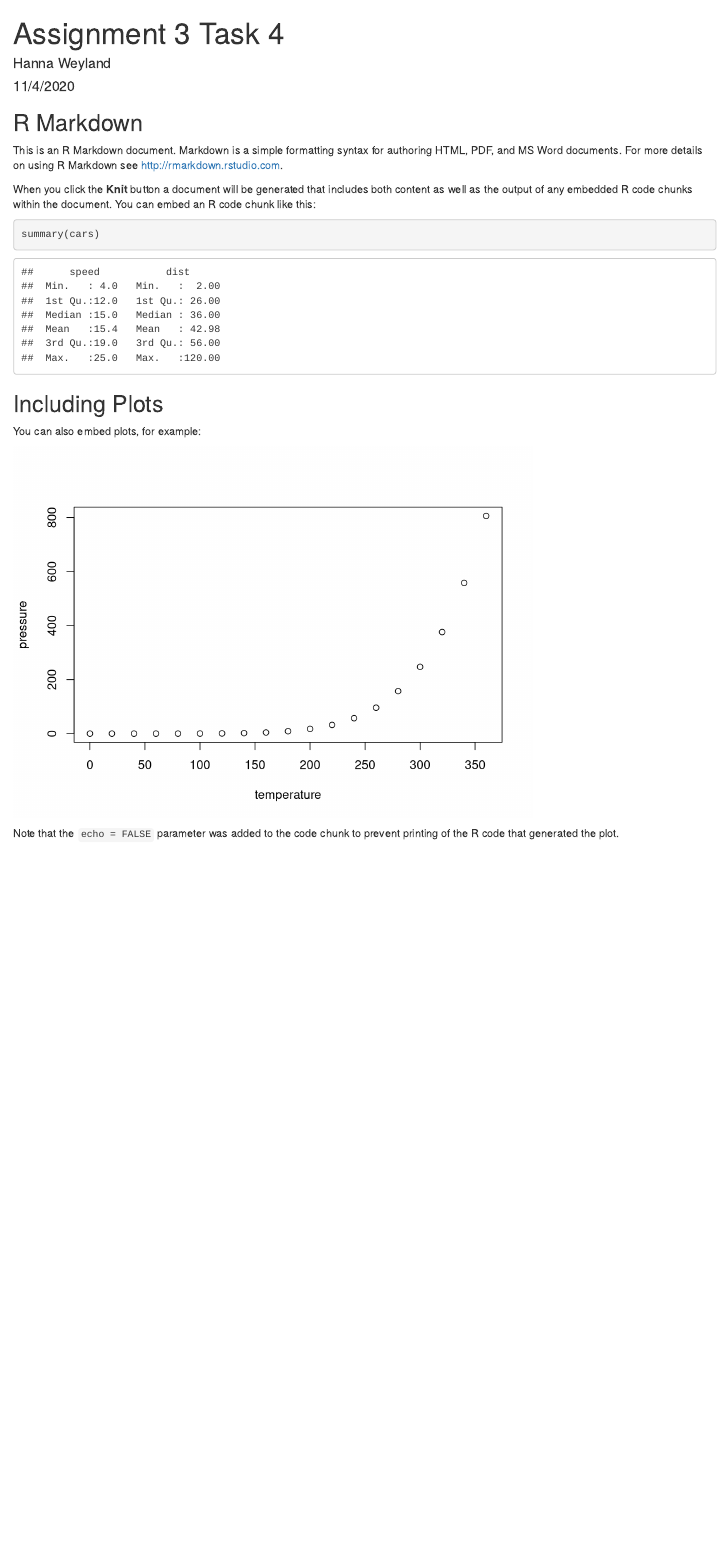
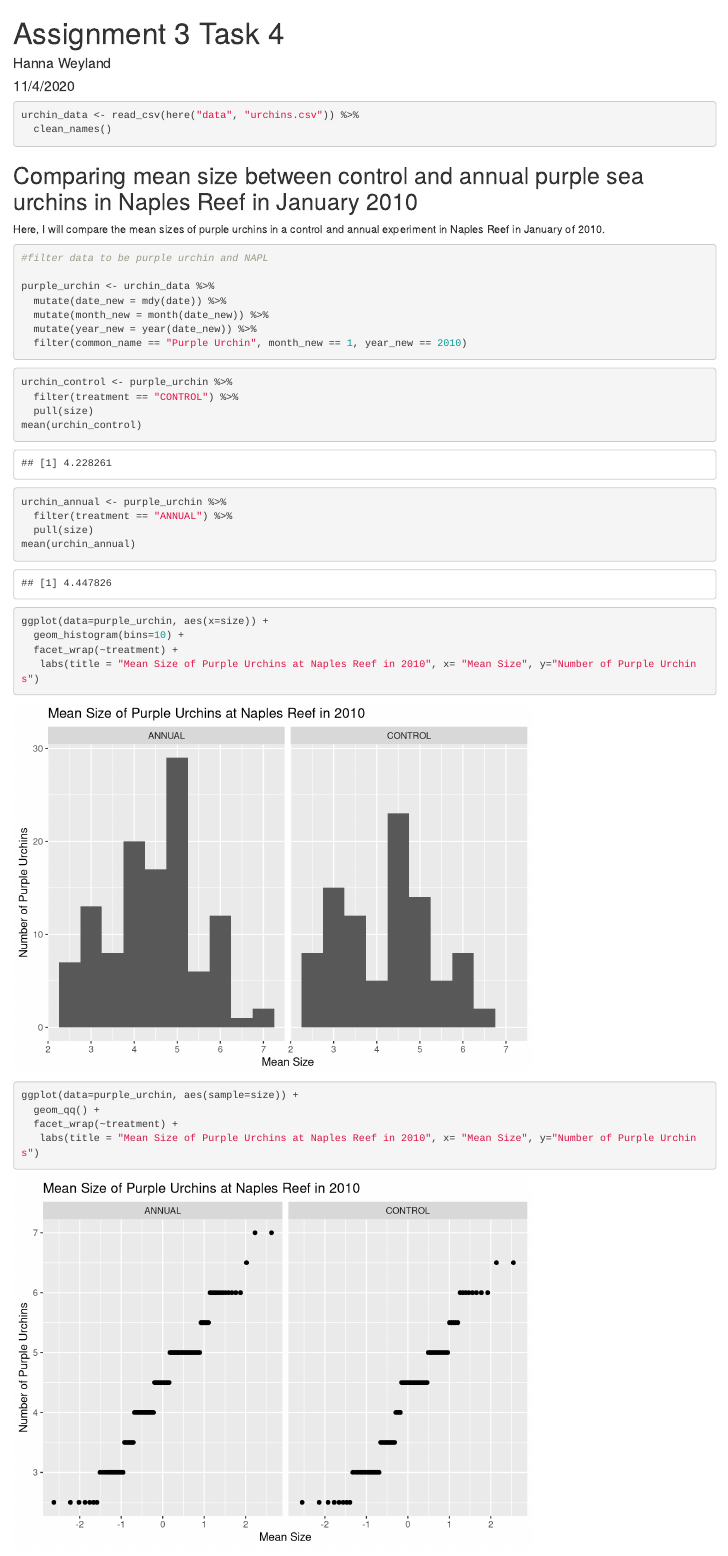
Before and after one commit to hweyland/a3-task3-task4-hw, an R Markdown document (src/a3_task4_hanna_weyland.Rmd): the page in a window 1100 px wide, from its top. Rendered offline with R 4.5, knitr and Pandoc, with nearby package versions; column names are cleaned by a stand-in for the janitor package.

Commit message:
Made a histogram and qqplot

````diff
--- a/src/a3_task4_hanna_weyland.Rmd
+++ b/src/a3_task4_hanna_weyland.Rmd
@@ -7,24 +7,52 @@ output: html_document
 
 ```{r setup, include=FALSE}
 knitr::opts_chunk$set(echo = TRUE)
+library(tidyverse)
+library(here)
+library(janitor)
+library(lubridate)
 ```
 
-## R Markdown
-
-This is an R Markdown document. Markdown is a simple formatting syntax for authoring HTML, PDF, and MS Word documents. For more details on using R Markdown see <http://rmarkdown.rstudio.com>.
-
-When you click the **Knit** button a document will be generated that includes both content as well as the output of any embedded R code chunks within the document. You can embed an R code chunk like this:
-
-```{r cars}
-summary(cars)
+```{r, echo = TRUE, message = FALSE, warning = FALSE}
+urchin_data <- read_csv(here("data", "urchins.csv")) %>%
+  clean_names()
 ```
 
-## Including Plots
+## Comparing mean size between control and annual purple sea urchins in Naples Reef in January 2010
+Here, I will compare the mean sizes of purple urchins in a control and annual experiment in Naples Reef in January of 2010.
 
-You can also embed plots, for example:
+```{r, echo = TRUE, message = FALSE, warning = FALSE}
+#filter data to be purple urchin and NAPL
 
-```{r pressure, echo=FALSE}
-plot(pressure)
+purple_urchin <- urchin_data %>%
+  mutate(date_new = mdy(date)) %>%
+  mutate(month_new = month(date_new)) %>%
+  mutate(year_new = year(date_new)) %>%
+  filter(common_name == "Purple Urchin", month_new == 1, year_new == 2010)
 ```
 
-Note that the `echo = FALSE` parameter was added to the code chunk to prevent printing of the R code that generated the plot.
+```{r echo=TRUE, message=FALSE, warning=FALSE}
+urchin_control <- purple_urchin %>%
+  filter(treatment == "CONTROL") %>%
+  pull(size)
+mean(urchin_control)
+
+urchin_annual <- purple_urchin %>%
+  filter(treatment == "ANNUAL") %>%
+  pull(size)
+mean(urchin_annual)
+```
+
+```{r}
+ggplot(data=purple_urchin, aes(x=size)) +
+  geom_histogram(bins=10) +
+  facet_wrap(~treatment) +
+   labs(title = "Mean Size of Purple Urchins at Naples Reef in 2010", x= "Mean Size", y="Number of Purple Urchins")
+```
+
+```{r}
+ggplot(data=purple_urchin, aes(sample=size)) +
+  geom_qq() +
+  facet_wrap(~treatment) +
+   labs(title = "Mean Size of Purple Urchins at Naples Reef in 2010", x= "Mean Size", y="Number of Purple Urchins")
+```
````
Also changed, not shown: 1 other file.
